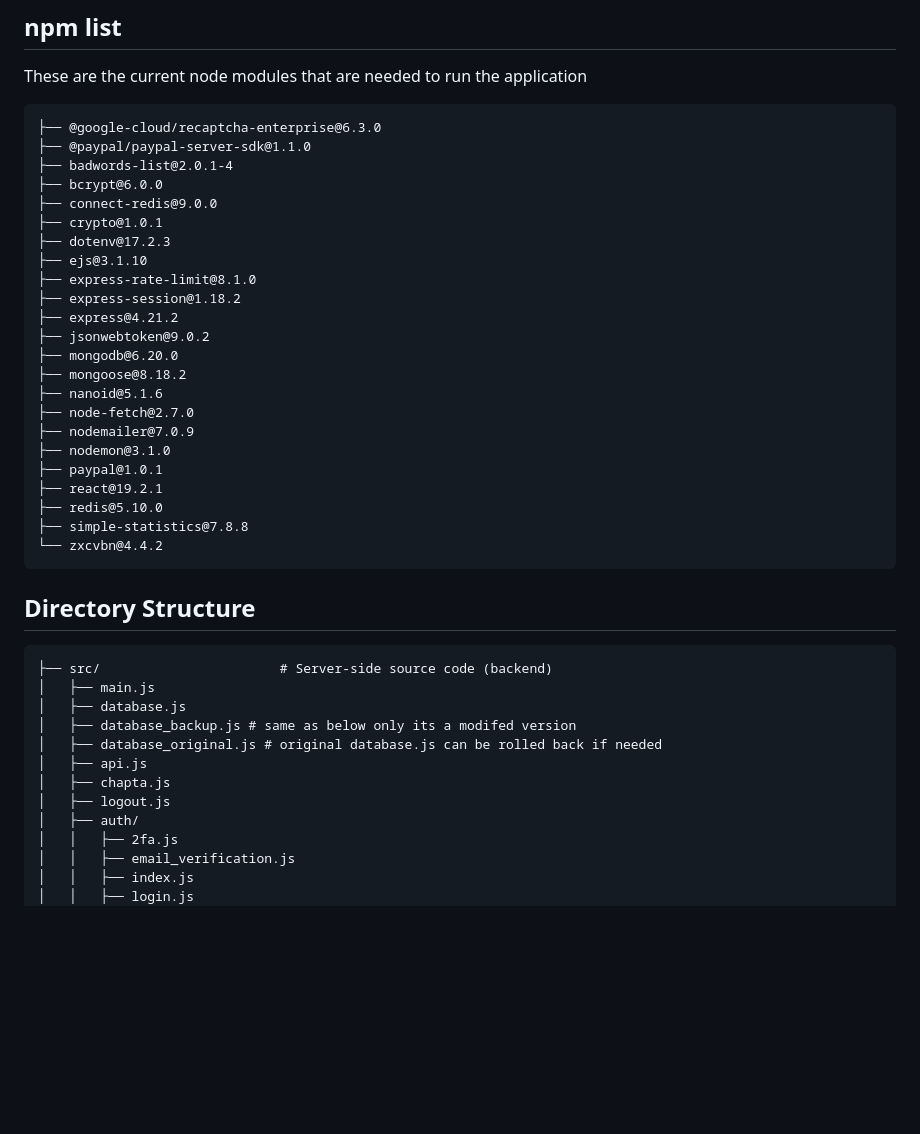
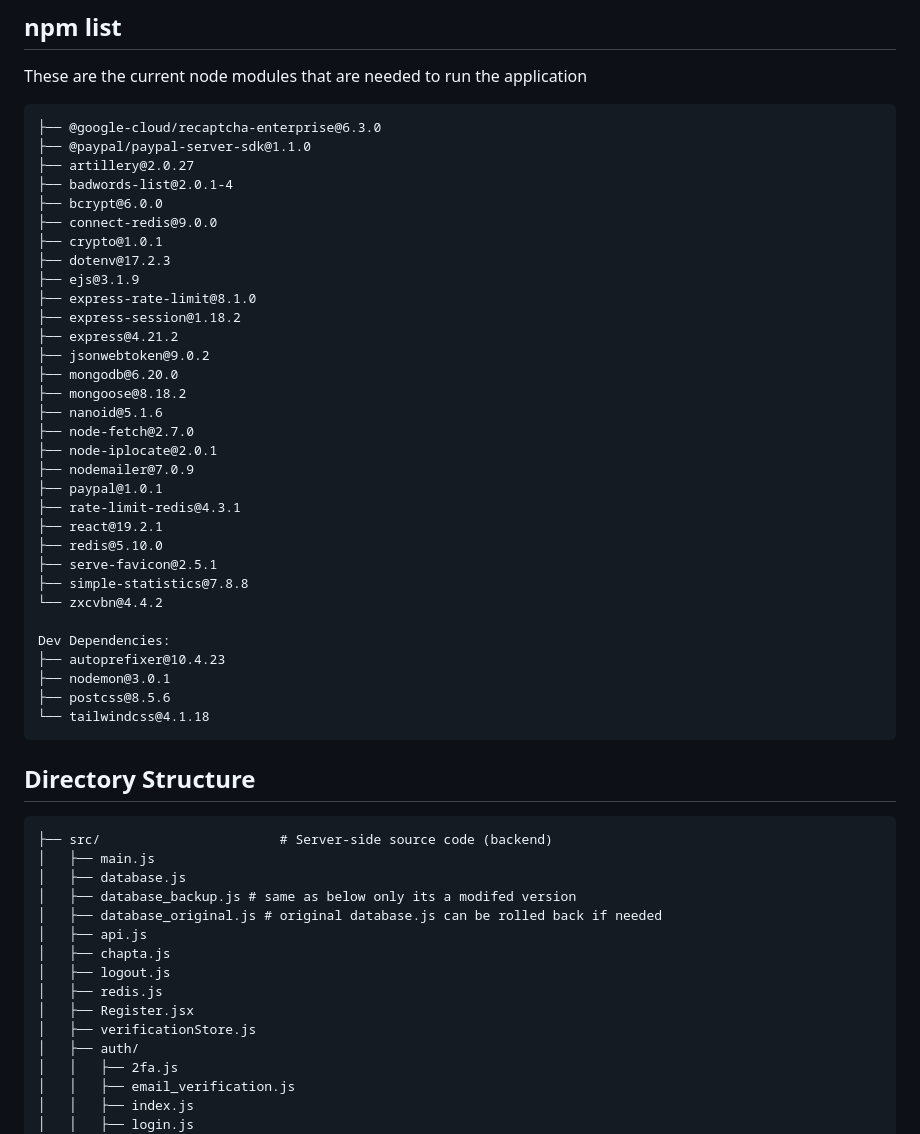
Before and after one commit to bivorzk/iskolaprojekt, a Markdown page: readme.md, the part around one of its changes. Rendered like a GitHub page; blank space fills up the shorter version.

````diff
--- a/readme.md
+++ b/readme.md
@@ -30,12 +30,13 @@ These are the current node modules that are needed to run the application
 ```
 ├── @google-cloud/recaptcha-enterprise@6.3.0
 ├── @paypal/paypal-server-sdk@1.1.0
+├── artillery@2.0.27
 ├── badwords-list@2.0.1-4
 ├── bcrypt@6.0.0
 ├── connect-redis@9.0.0
 ├── crypto@1.0.1
 ├── dotenv@17.2.3
-├── ejs@3.1.10
+├── ejs@3.1.9
 ├── express-rate-limit@8.1.0
 ├── express-session@1.18.2
 ├── express@4.21.2
@@ -44,13 +45,21 @@ These are the current node modules that are needed to run the application
 ├── mongoose@8.18.2
 ├── nanoid@5.1.6
 ├── node-fetch@2.7.0
+├── node-iplocate@2.0.1
 ├── nodemailer@7.0.9
-├── nodemon@3.1.0
 ├── paypal@1.0.1
+├── rate-limit-redis@4.3.1
 ├── react@19.2.1
 ├── redis@5.10.0
+├── serve-favicon@2.5.1
 ├── simple-statistics@7.8.8
 └── zxcvbn@4.4.2
+
+Dev Dependencies:
+├── autoprefixer@10.4.23
+├── nodemon@3.0.1
+├── postcss@8.5.6
+└── tailwindcss@4.1.18
 ```
 
 
@@ -65,6 +74,9 @@ These are the current node modules that are needed to run the application
 │   ├── api.js
 │   ├── chapta.js
 │   ├── logout.js
+│   ├── redis.js
+│   ├── Register.jsx
+│   ├── verificationStore.js
 │   ├── auth/
 │   │   ├── 2fa.js
 │   │   ├── email_verification.js
````
Also changed, not shown: other parts of readme.md (+20 -8 lines).
